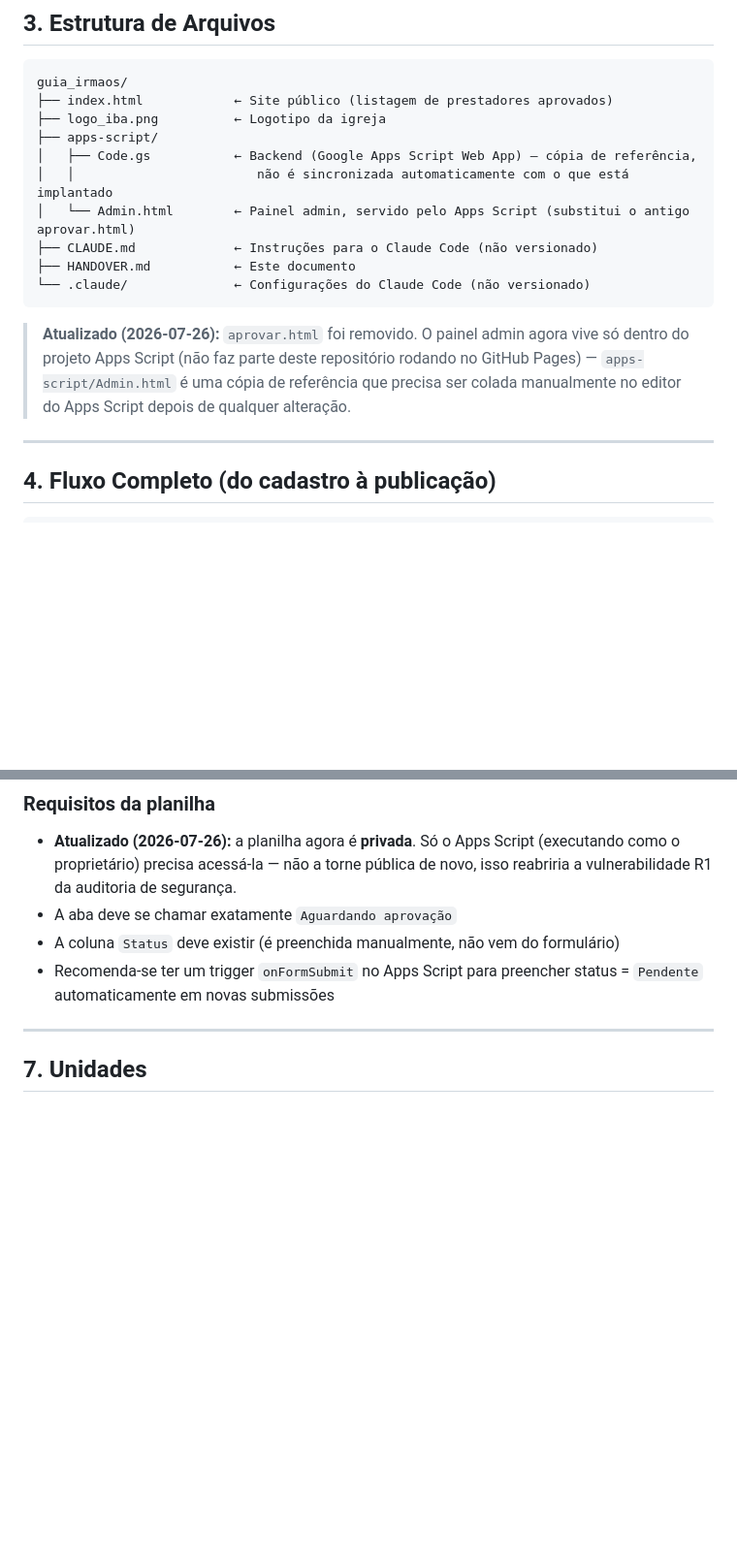
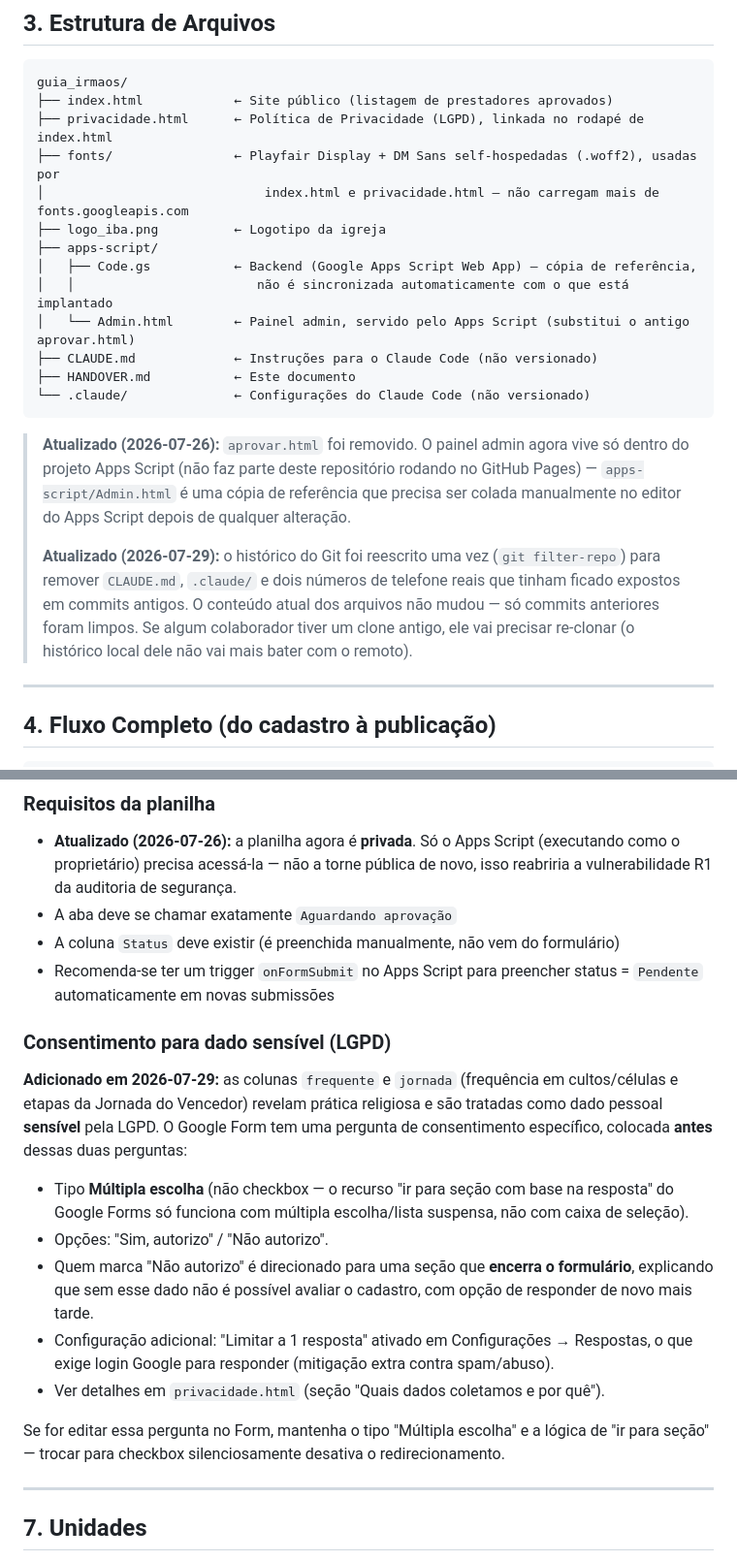
Before and after one commit to ibacentroudi-svg/guia-irmaos-iba, a Markdown page: HANDOVER.md, 2 parts joined by grey strips. Shown at 97% size. GitHub-like rendering; blank space fills up the shorter version.

````diff
--- a/HANDOVER.md
+++ b/HANDOVER.md
@@ -36,6 +37,9 @@ Documento de referência para qualquer pessoa que precise manter, atualizar ou e
 ```
 guia_irmaos/
 ├── index.html            ← Site público (listagem de prestadores aprovados)
+├── privacidade.html      ← Política de Privacidade (LGPD), linkada no rodapé de index.html
+├── fonts/                ← Playfair Display + DM Sans self-hospedadas (.woff2), usadas por
+│                             index.html e privacidade.html — não carregam mais de fonts.googleapis.com
 ├── logo_iba.png          ← Logotipo da igreja
 ├── apps-script/
 │   ├── Code.gs           ← Backend (Google Apps Script Web App) — cópia de referência,
@@ -47,6 +51,8 @@ guia_irmaos/
 ```
 
 > **Atualizado (2026-07-26):** `aprovar.html` foi removido. O painel admin agora vive só dentro do projeto Apps Script (não faz parte deste repositório rodando no GitHub Pages) — `apps-script/Admin.html` é uma cópia de referência que precisa ser colada manualmente no editor do Apps Script depois de qualquer alteração.
+>
+> **Atualizado (2026-07-29):** o histórico do Git foi reescrito uma vez (`git filter-repo`) para remover `CLAUDE.md`, `.claude/` e dois números de telefone reais que tinham ficado expostos em commits antigos. O conteúdo atual dos arquivos não mudou — só commits anteriores foram limpos. Se algum colaborador tiver um clone antigo, ele vai precisar re-clonar (o histórico local dele não vai mais bater com o remoto).
 
 ---
 
@@ -137,6 +143,18 @@ const columnAliases = {
 - A aba deve se chamar exatamente `Aguardando aprovação`
 - A coluna `Status` deve existir (é preenchida manualmente, não vem do formulário)
 - Recomenda-se ter um trigger `onFormSubmit` no Apps Script para preencher status = `Pendente` automaticamente em novas submissões
+
+### Consentimento para dado sensível (LGPD)
+
+**Adicionado em 2026-07-29:** as colunas `frequente` e `jornada` (frequência em cultos/células e etapas da Jornada do Vencedor) revelam prática religiosa e são tratadas como dado pessoal **sensível** pela LGPD. O Google Form tem uma pergunta de consentimento específico, colocada **antes** dessas duas perguntas:
+
+- Tipo **Múltipla escolha** (não checkbox — o recurso "ir para seção com base na resposta" do Google Forms só funciona com múltipla escolha/lista suspensa, não com caixa de seleção).
+- Opções: "Sim, autorizo" / "Não autorizo".
+- Quem marca "Não autorizo" é direcionado para uma seção que **encerra o formulário**, explicando que sem esse dado não é possível avaliar o cadastro, com opção de responder de novo mais tarde.
+- Configuração adicional: "Limitar a 1 resposta" ativado em Configurações → Respostas, o que exige login Google para responder (mitigação extra contra spam/abuso).
+- Ver detalhes em `privacidade.html` (seção "Quais dados coletamos e por quê").
+
+Se for editar essa pergunta no Form, mantenha o tipo "Múltipla escolha" e a lógica de "ir para seção" — trocar para checkbox silenciosamente desativa o redirecionamento.
 
 ---
 
````
Also changed, not shown: other parts of HANDOVER.md (+25 -4 lines).
